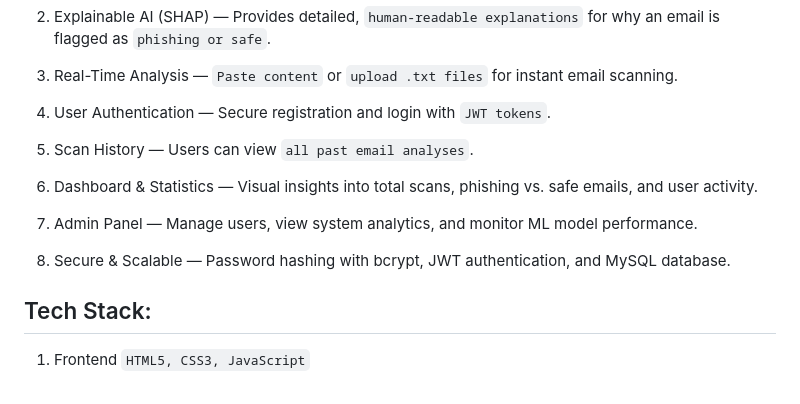
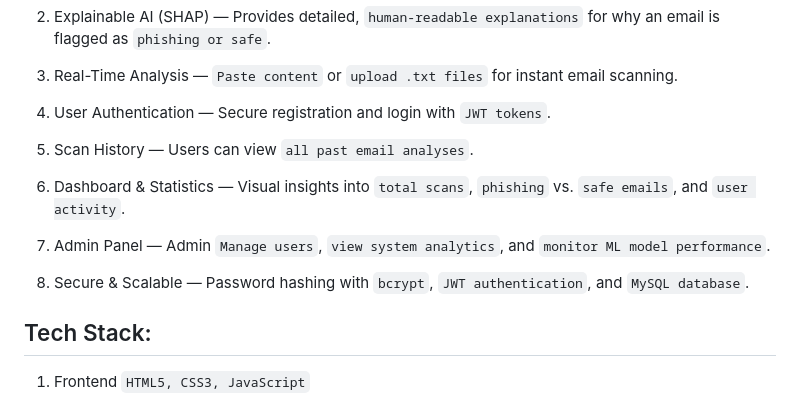
Before and after one commit to Khadija714/VerifiXAI-AI-Based-Email-Phishing-Detection-System, a Markdown page: README.md, the part around the change. GitHub-like rendering.

Commit message:
Enhance README formatting for key features
Updated README to emphasize key features with code formatting.

```diff
--- a/README.md
+++ b/README.md
@@ -13,11 +13,11 @@ VerifiXAI is a complete **AI-powered email phishing detection system** that uses
 
 5. Scan History — Users can view `all past email analyses`.
 
-6. Dashboard & Statistics — Visual insights into total scans, phishing vs. safe emails, and user activity.
+6. Dashboard & Statistics — Visual insights into `total scans`, `phishing` vs. `safe emails`, and `user activity`.
 
-7. Admin Panel — Manage users, view system analytics, and monitor ML model performance.
+7. Admin Panel — Admin `Manage users`, `view system analytics`, and `monitor ML model performance`.
 
-8. Secure & Scalable — Password hashing with bcrypt, JWT authentication, and MySQL database.
+8. Secure & Scalable — Password hashing with `bcrypt`, `JWT authentication`, and `MySQL database`.
 
 
 ## Tech Stack:
```
